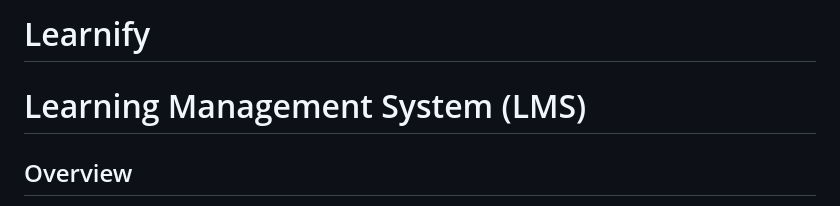
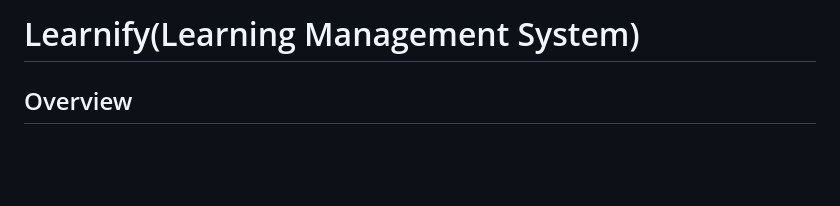
Before and after one commit to Tharungowdar/Learnify, a Markdown page: README.md, the part around the change. GitHub-like rendering; blank space fills up the shorter version.

```diff
--- a/README.md
+++ b/README.md
@@ -1,5 +1,4 @@
-# Learnify
-# Learning Management System (LMS)
+# Learnify(Learning Management System)
 
 ## Overview
 The Learning Management System (LMS) is a comprehensive platform for creating, managing, and delivering educational content. This system includes features for course management, article publishing, PDF resource handling, and user administration.
```
